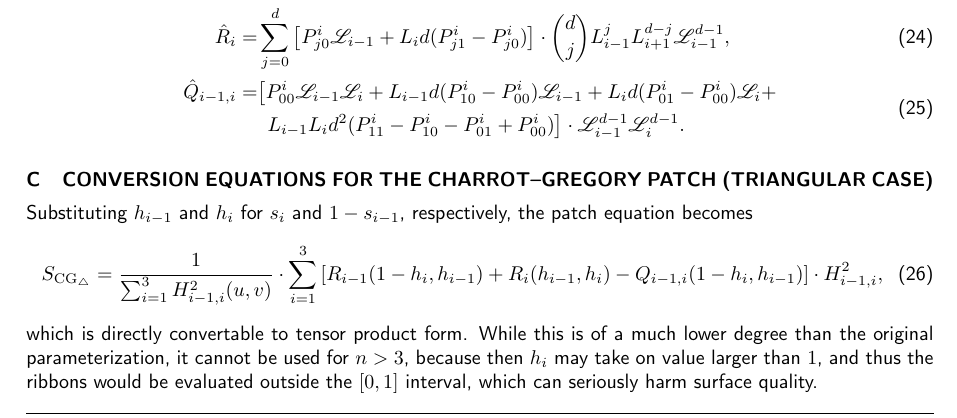
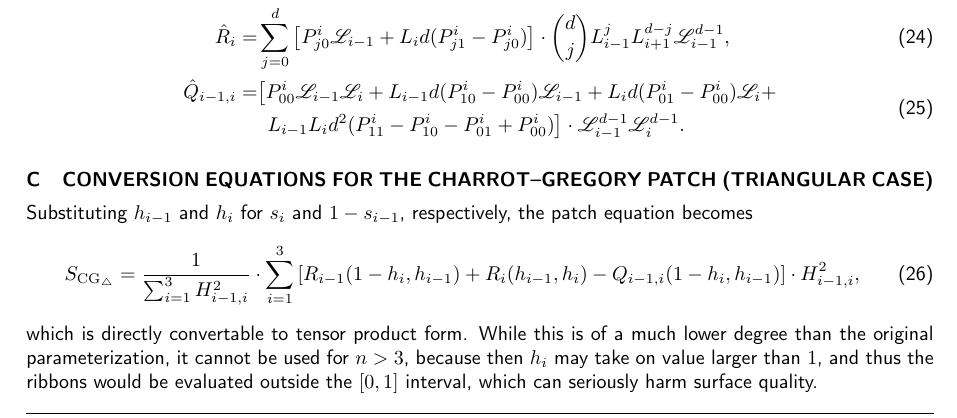
Before and after one commit to salvipeter/tensor-conversion, a LaTeX document (conversion-full.tex): part of page 9 of 10, cut so that both start at the same text. Compiled offline with pdfLaTeX.

Commit message:
Minor fix

```diff
--- a/conversion-full.tex
+++ b/conversion-full.tex
@@ -612,7 +612,7 @@ where
 \label{app:triangular}
 Substituting $h_{i-1}$ and $h_i$ for $s_i$ and $1-s_{i-1}$, respectively, the patch equation becomes
 \begin{equation}
-  S_\mathrm{CG_\triangle}= \frac{1}{\sum_{i=1}^3H_{i-1,i}^2(u,v)}\cdot
+  S_\mathrm{CG_\triangle}= \frac{1}{\sum_{i=1}^3H_{i-1,i}^2}\cdot
   \sum_{i=1}^3\left[R_{i-1}(1-h_i,h_{i-1})+R_i(h_{i-1},h_i)-Q_{i-1,i}(1-h_i,h_{i-1})\right]
   \cdot H_{i-1,i}^2,
 \end{equation}
```
